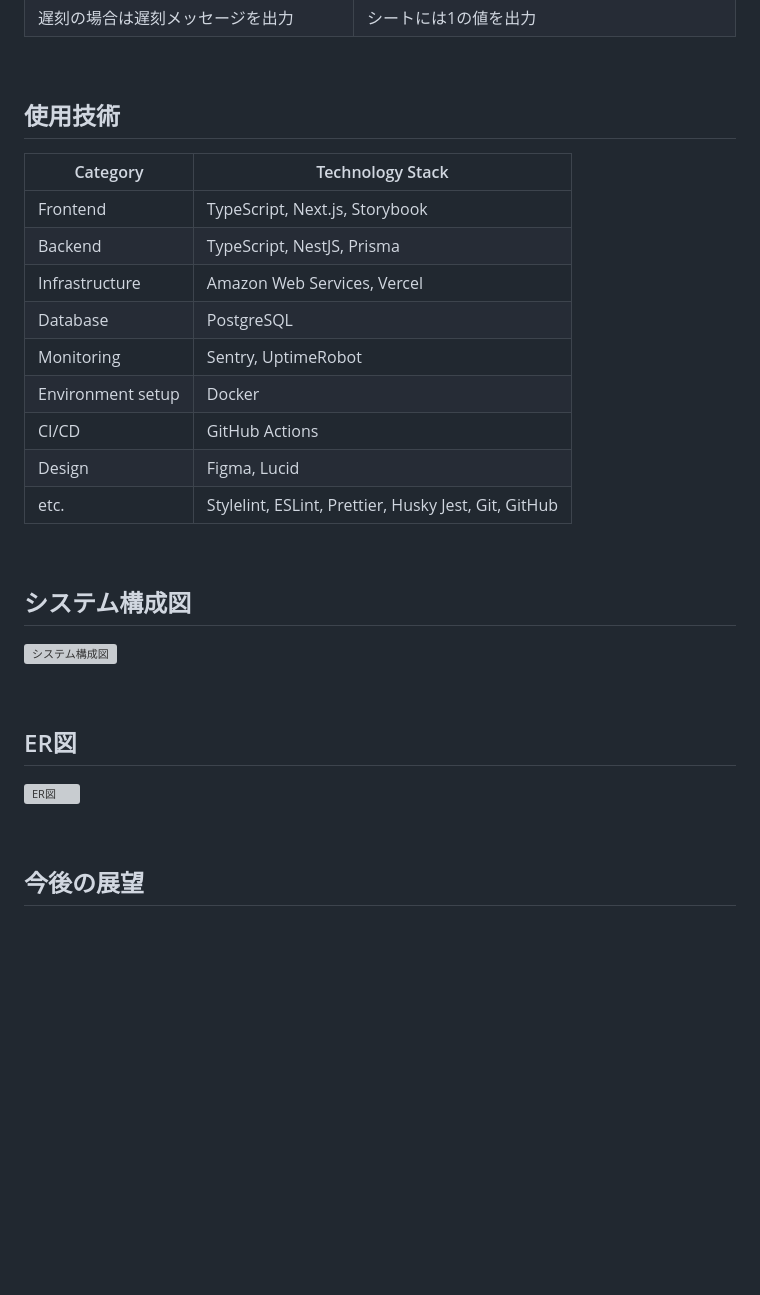
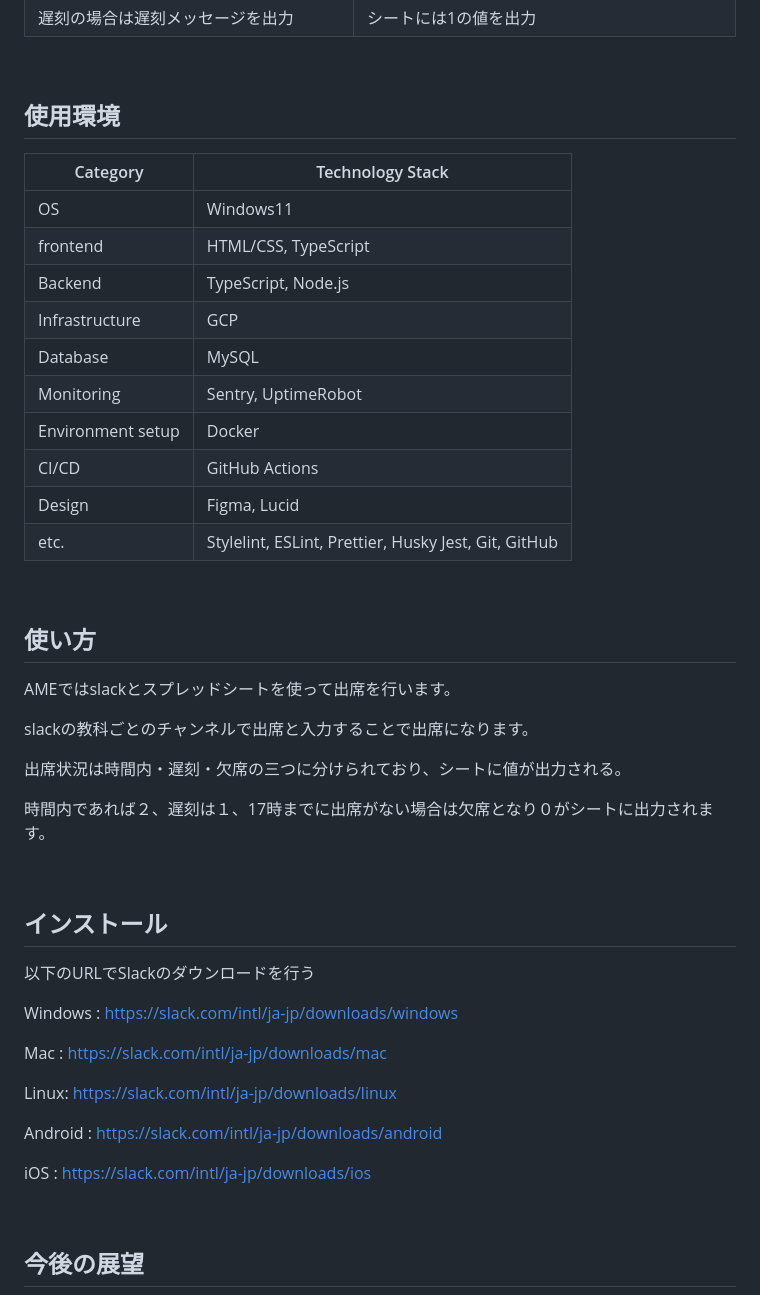
Before and after one commit to itc-n22030/AME, a Markdown page: README.md, the part around the change. GitHub-like rendering; blank space fills up the shorter version; grey boxes are pictures that could not be loaded.

```diff
--- a/README.md
+++ b/README.md
@@ -41,14 +41,15 @@
 
 <br />
 
-## 使用技術
+## 使用環境
 
 | Category          | Technology Stack                                     |
 | ----------------- | --------------------------------------------------   |
-| Frontend          | TypeScript, Next.js, Storybook                       |
-| Backend           | TypeScript, NestJS, Prisma                           |
-| Infrastructure    | Amazon Web Services, Vercel                          |
-| Database          | PostgreSQL                                           |
+| OS                | Windows11                                            |
+| frontend          | HTML/CSS, TypeScript                                 |
+| Backend           | TypeScript, Node.js                                  |
+| Infrastructure    | GCP                     |
+| Database          | MySQL                                                |
 | Monitoring        | Sentry, UptimeRobot                                  |
 | Environment setup | Docker                                               |
 | CI/CD             | GitHub Actions                                       |
@@ -57,15 +58,31 @@
 
 <br />
 
-## システム構成図
+## 使い方
+AMEではslackとスプレッドシートを使って出席を行います。
 
-![システム構成図](/docs/img/system-architecture/system-architecture_1.1.png)
+slackの教科ごとのチャンネルで出席と入力することで出席になります。
+
+出席状況は時間内・遅刻・欠席の三つに分けられており、シートに値が出力される。
+
+時間内であれば２、遅刻は１、17時までに出席がない場合は欠席となり０がシートに出力されます。
+
+
 
 <br />
 
-## ER図
+## インストール
+以下のURLでSlackのダウンロードを行う
 
-![ER図](/docs/img/entity-relationship-diagram/entity-relationship-diagram_1.6.png)
+Windows : https://slack.com/intl/ja-jp/downloads/windows
+
+Mac : https://slack.com/intl/ja-jp/downloads/mac
+
+Linux: https://slack.com/intl/ja-jp/downloads/linux
+
+Android : https://slack.com/intl/ja-jp/downloads/android
+
+iOS : https://slack.com/intl/ja-jp/downloads/ios
 
 <br />
 
```
